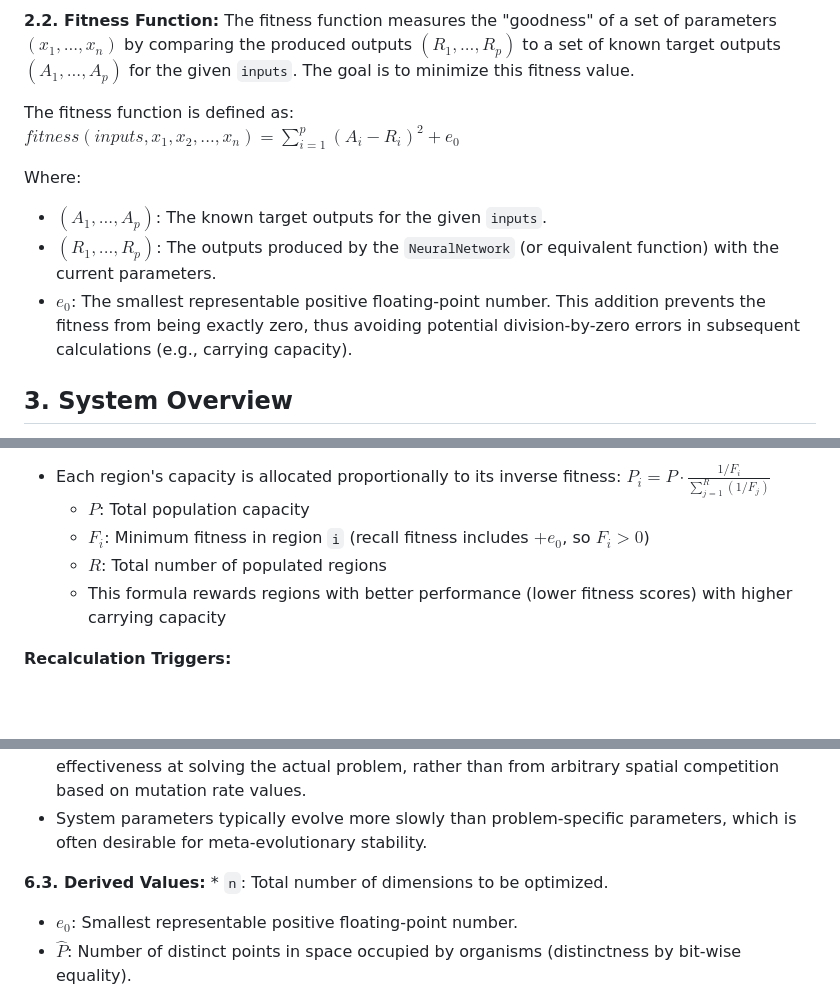
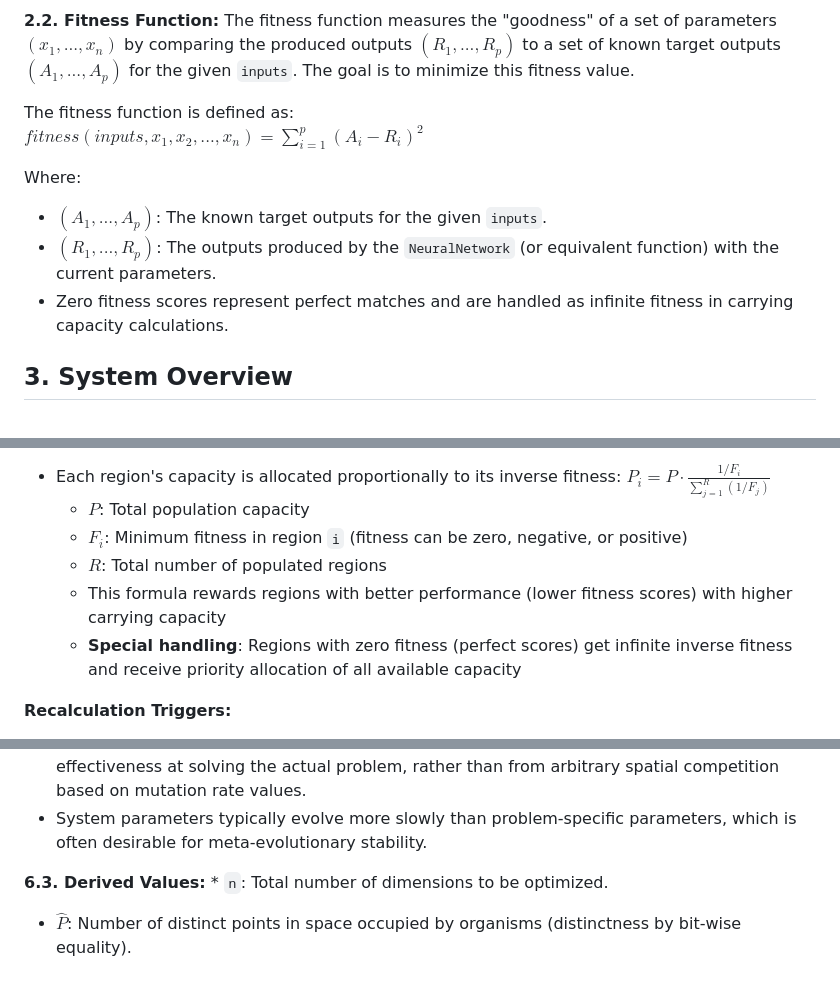
Before and after one commit to cainem/hill_descent, a Markdown page: hill_descent_lib/pdd.md, 3 parts joined by grey strips. Rendered like a GitHub page; blank space fills up the shorter version.

Commit message:
Update PDD to reflect removal of E0 constant from fitness calculations
- Remove E0 constant from fitness function definition (section 2.2)
- Update carrying capacity formula to handle zero/negative fitness scores (section 4.2.4)
- Add explanation of infinite fitness handling for zero scores
- Remove E0 from derived values glossary (section 6.3)
- Document now accurately reflects current system behavior without artificial positive enforcement

```diff
--- a/hill_descent_lib/pdd.md
+++ b/hill_descent_lib/pdd.md
@@ -19,12 +19,12 @@ Where:
 **2.2. Fitness Function:** The fitness function measures the "goodness" of a set of parameters $(x_1, ..., x_n)$ by comparing the produced outputs $(R_1, ..., R_p)$ to a set of known target outputs $(A_1, ..., A_p)$ for the given `inputs`. The goal is to minimize this fitness value.
 
 The fitness function is defined as:
-$fitness(inputs, x_1, x_2, ..., x_n) = \sum_{i=1}^{p} (A_i - R_i)^2 + e_0$
+$fitness(inputs, x_1, x_2, ..., x_n) = \sum_{i=1}^{p} (A_i - R_i)^2$
 
 Where:
 * $(A_1, ..., A_p)$: The known target outputs for the given `inputs`.
 * $(R_1, ..., R_p)$: The outputs produced by the `NeuralNetwork` (or equivalent function) with the current parameters.
-* $e_0$: The smallest representable positive floating-point number. This addition prevents the fitness from being exactly zero, thus avoiding potential division-by-zero errors in subsequent calculations (e.g., carrying capacity).
+* Zero fitness scores represent perfect matches and are handled as infinite fitness in carrying capacity calculations.
 
 ## 3. System Overview
 
@@ -124,9 +124,10 @@ An organism is defined by its DNA, which determines its position in the n-dimens
 **Carrying Capacity Formula:**
 * Each region's capacity is allocated proportionally to its inverse fitness: $P_i = P \cdot \frac{1/F_i}{\sum_{j=1}^{R} (1/F_j)}$
     * $P$: Total population capacity
-    * $F_i$: Minimum fitness in region `i` (recall fitness includes $+ e_0$, so $F_i > 0$)
+    * $F_i$: Minimum fitness in region `i` (fitness can be zero, negative, or positive)
     * $R$: Total number of populated regions
     * This formula rewards regions with better performance (lower fitness scores) with higher carrying capacity
+    * **Special handling**: Regions with zero fitness (perfect scores) get infinite inverse fitness and receive priority allocation of all available capacity
 
 **Recalculation Triggers:**
 * Required if previously empty regions become populated, previously populated regions become empty, or if the overall bounding box changes.
@@ -276,7 +277,6 @@ The system proceeds in discrete rounds. Each round involves:
 * System parameters typically evolve more slowly than problem-specific parameters, which is often desirable for meta-evolutionary stability.
 
 **6.3. Derived Values:** * `n`: Total number of dimensions to be optimized.
-* $e_0$: Smallest representable positive floating-point number.
 * $\hat{P}$: Number of distinct points in space occupied by organisms (distinctness by bit-wise equality).
 
 ## 7. Underlying Mechanisms and Assumptions
```
